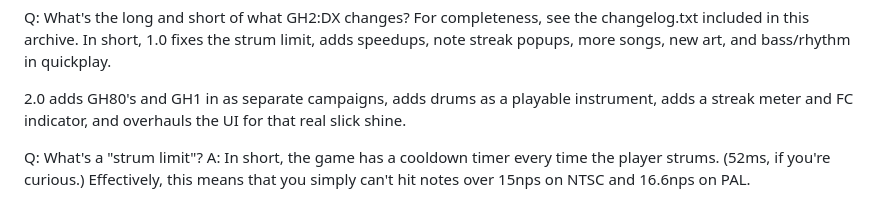
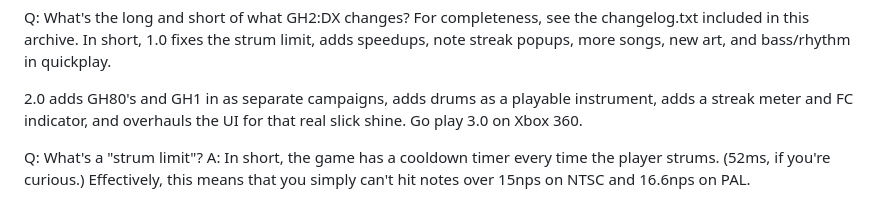
Before and after one commit to Milohax-archive/Guitar-Hero-II-Deluxe, a Markdown page: README.md, the part around the change. Rendered like a GitHub page.

```diff
--- a/README.md
+++ b/README.md
@@ -186,7 +186,7 @@ Q: What's the long and short of what GH2:DX changes?
 
    2.0 adds GH80's and GH1 in as separate campaigns, adds drums as a
    playable instrument, adds a streak meter and FC indicator, and overhauls
-   the UI for that real slick shine.
+   the UI for that real slick shine. Go play 3.0 on Xbox 360.
 
 Q: What's a "strum limit"?
 A: In short, the game has a cooldown timer every time the player strums.
```
